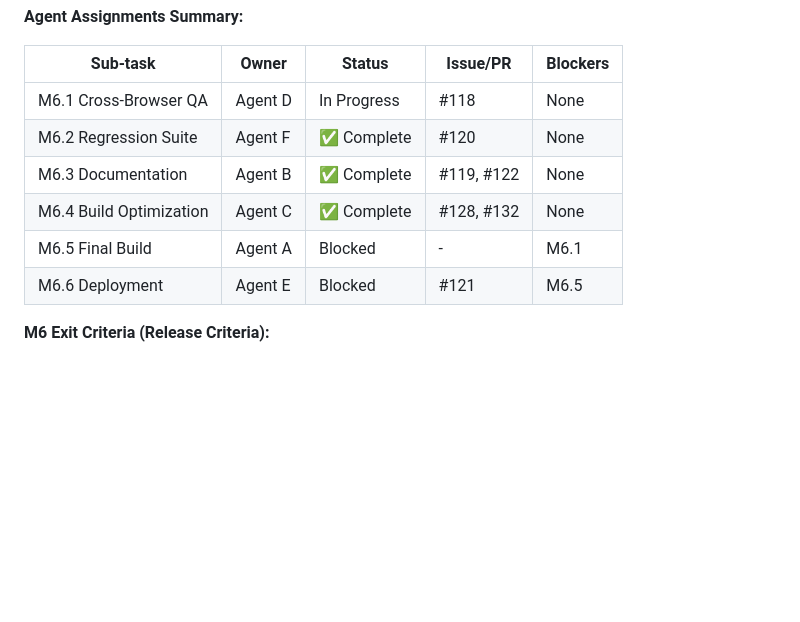
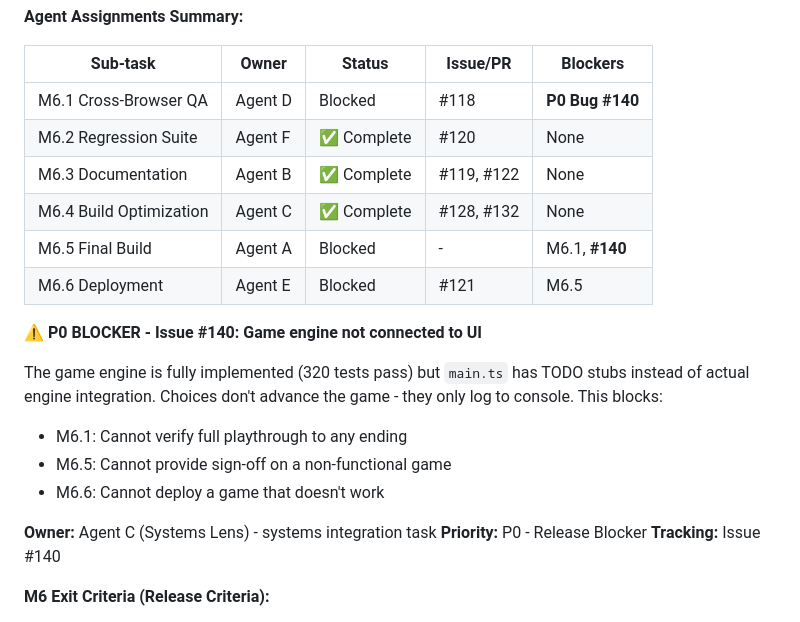
Before and after one commit to adrianleb/gamebook-web, a Markdown page: docs/GDD.md, the part around the change. Rendered like a GitHub page; blank space fills up the shorter version.

Commit message:
docs: document P0 bug #140 as M6.1/M6.5 blocker in GDD.md

```diff
--- a/docs/GDD.md
+++ b/docs/GDD.md
@@ -795,12 +795,23 @@ M6.1 (Browser QA)     M6.2 (Regression)     M6.3 (Docs)     M6.4 (Build Opt)
 
 | Sub-task | Owner | Status | Issue/PR | Blockers |
 |----------|-------|--------|----------|----------|
-| M6.1 Cross-Browser QA | Agent D | In Progress | #118 | None |
+| M6.1 Cross-Browser QA | Agent D | Blocked | #118 | **P0 Bug #140** |
 | M6.2 Regression Suite | Agent F | ✅ Complete | #120 | None |
 | M6.3 Documentation | Agent B | ✅ Complete | #119, #122 | None |
 | M6.4 Build Optimization | Agent C | ✅ Complete | #128, #132 | None |
-| M6.5 Final Build | Agent A | Blocked | - | M6.1 |
+| M6.5 Final Build | Agent A | Blocked | - | M6.1, **#140** |
 | M6.6 Deployment | Agent E | Blocked | #121 | M6.5 |
+
+**⚠️ P0 BLOCKER - Issue #140: Game engine not connected to UI**
+
+The game engine is fully implemented (320 tests pass) but `main.ts` has TODO stubs instead of actual engine integration. Choices don't advance the game - they only log to console. This blocks:
+- M6.1: Cannot verify full playthrough to any ending
+- M6.5: Cannot provide sign-off on a non-functional game
+- M6.6: Cannot deploy a game that doesn't work
+
+**Owner:** Agent C (Systems Lens) - systems integration task
+**Priority:** P0 - Release Blocker
+**Tracking:** Issue #140
 
 **M6 Exit Criteria (Release Criteria):**
 - [ ] All M6.1-M6.6 verification checklists complete
```
